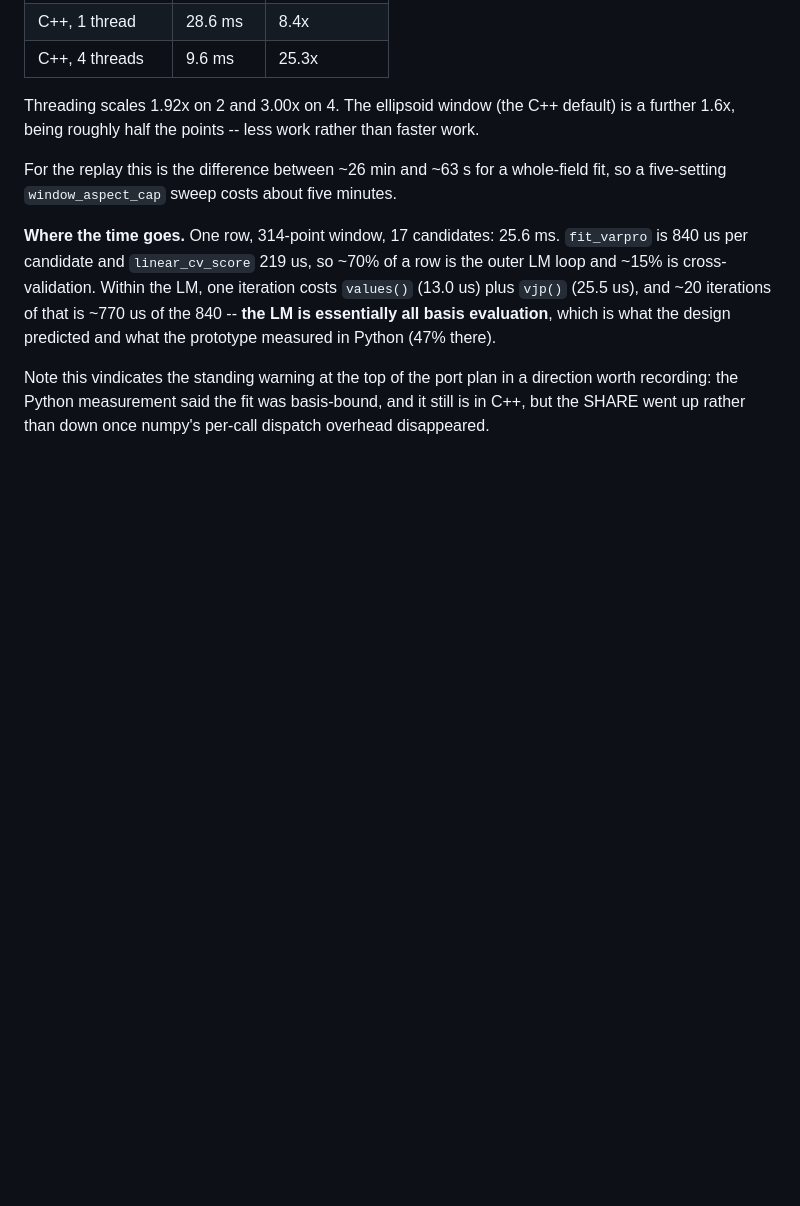
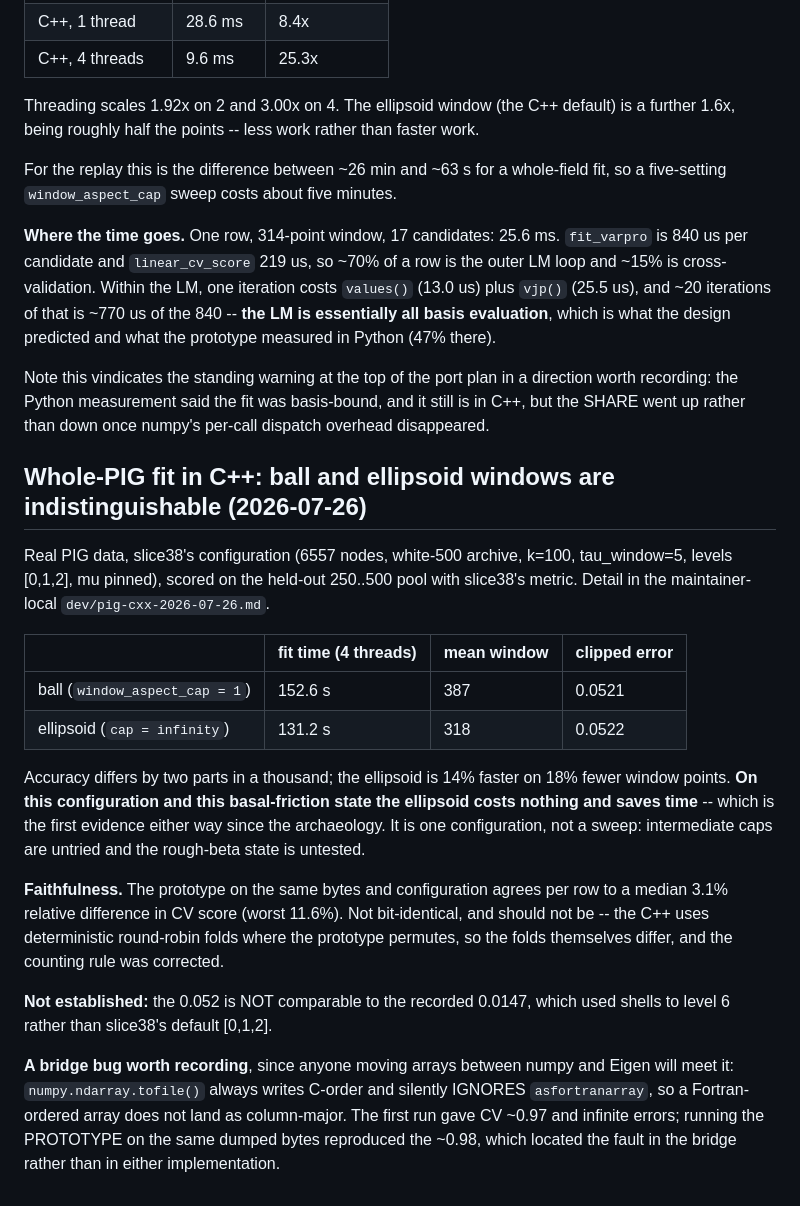
Before and after one commit to NickAlger/lgpsf, a Markdown page: docs/design-notes.md, the part around the change. Drawn GitHub-style; blank space fills up the shorter version.

Commit message:
Whole-PIG fit in C++: ball and ellipsoid windows are indistinguishable
Real PIG data in slice38's configuration -- 6557 nodes, white-500
archive, k=100 fit probes, held-out pool 250..500, tau_window=5, levels
[0,1,2], mu pinned -- scored with slice38's metric.

Ball window: 152.6 s on four threads, mean window 387, clipped error
0.0521. Ellipsoid window: 131.2 s, mean window 318, clipped error 0.0522.
Two parts in a thousand apart on accuracy, with the ellipsoid 14% faster
on 18% fewer window points. On this configuration and this
basal-friction state the ellipsoid costs nothing and saves time, which is
the first evidence either way since the archaeology. One configuration
though, not a sweep: intermediate caps untried, rough beta untested.

Faithfulness: the prototype on the same bytes and configuration agrees
per row to a median 3.1% relative difference in CV score, worst 11.6%.
Not bit-identical and should not be -- the C++ uses deterministic
round-robin folds where the prototype permutes, so the folds themselves
differ, and the counting rule was corrected.

Not established: the 0.052 is NOT comparable to the recorded 0.0147,
which used shells to level 6 rather than slice38's default [0,1,2]. The
absolute number needs the matching mode configuration.

One bridge bug, recorded because anyone moving arrays between numpy and
Eigen will meet it: numpy.ndarray.tofile() always writes C-order and
silently IGNORES asfortranarray, so a Fortran-ordered array does not land
as column-major. The first run gave CV ~0.97 and infinite errors; running
the PROTOTYPE on the same dumped bytes reproduced the ~0.98, which
located the fault in the bridge rather than in either implementation.

Co-Authored-By: Claude Opus 5 (1M context) <noreply@anthropic.com>

```diff
--- a/docs/design-notes.md
+++ b/docs/design-notes.md
@@ -1245,3 +1245,36 @@ Note this vindicates the standing warning at the top of the port plan in a
 direction worth recording: the Python measurement said the fit was
 basis-bound, and it still is in C++, but the SHARE went up rather than down
 once numpy's per-call dispatch overhead disappeared.
+
+## Whole-PIG fit in C++: ball and ellipsoid windows are indistinguishable (2026-07-26)
+
+Real PIG data, slice38's configuration (6557 nodes, white-500 archive, k=100,
+tau_window=5, levels [0,1,2], mu pinned), scored on the held-out 250..500 pool
+with slice38's metric. Detail in the maintainer-local `dev/pig-cxx-2026-07-26.md`.
+
+| | fit time (4 threads) | mean window | clipped error |
+|---|---|---|---|
+| ball (`window_aspect_cap = 1`) | 152.6 s | 387 | 0.0521 |
+| ellipsoid (`cap = infinity`) | 131.2 s | 318 | 0.0522 |
+
+Accuracy differs by two parts in a thousand; the ellipsoid is 14% faster on 18%
+fewer window points. **On this configuration and this basal-friction state the
+ellipsoid costs nothing and saves time** -- which is the first evidence either
+way since the archaeology. It is one configuration, not a sweep: intermediate
+caps are untried and the rough-beta state is untested.
+
+**Faithfulness.** The prototype on the same bytes and configuration agrees per
+row to a median 3.1% relative difference in CV score (worst 11.6%). Not
+bit-identical, and should not be -- the C++ uses deterministic round-robin folds
+where the prototype permutes, so the folds themselves differ, and the counting
+rule was corrected.
+
+**Not established:** the 0.052 is NOT comparable to the recorded 0.0147, which
+used shells to level 6 rather than slice38's default [0,1,2].
+
+**A bridge bug worth recording**, since anyone moving arrays between numpy and
+Eigen will meet it: `numpy.ndarray.tofile()` always writes C-order and silently
+IGNORES `asfortranarray`, so a Fortran-ordered array does not land as
+column-major. The first run gave CV ~0.97 and infinite errors; running the
+PROTOTYPE on the same dumped bytes reproduced the ~0.98, which located the fault
+in the bridge rather than in either implementation.
```
